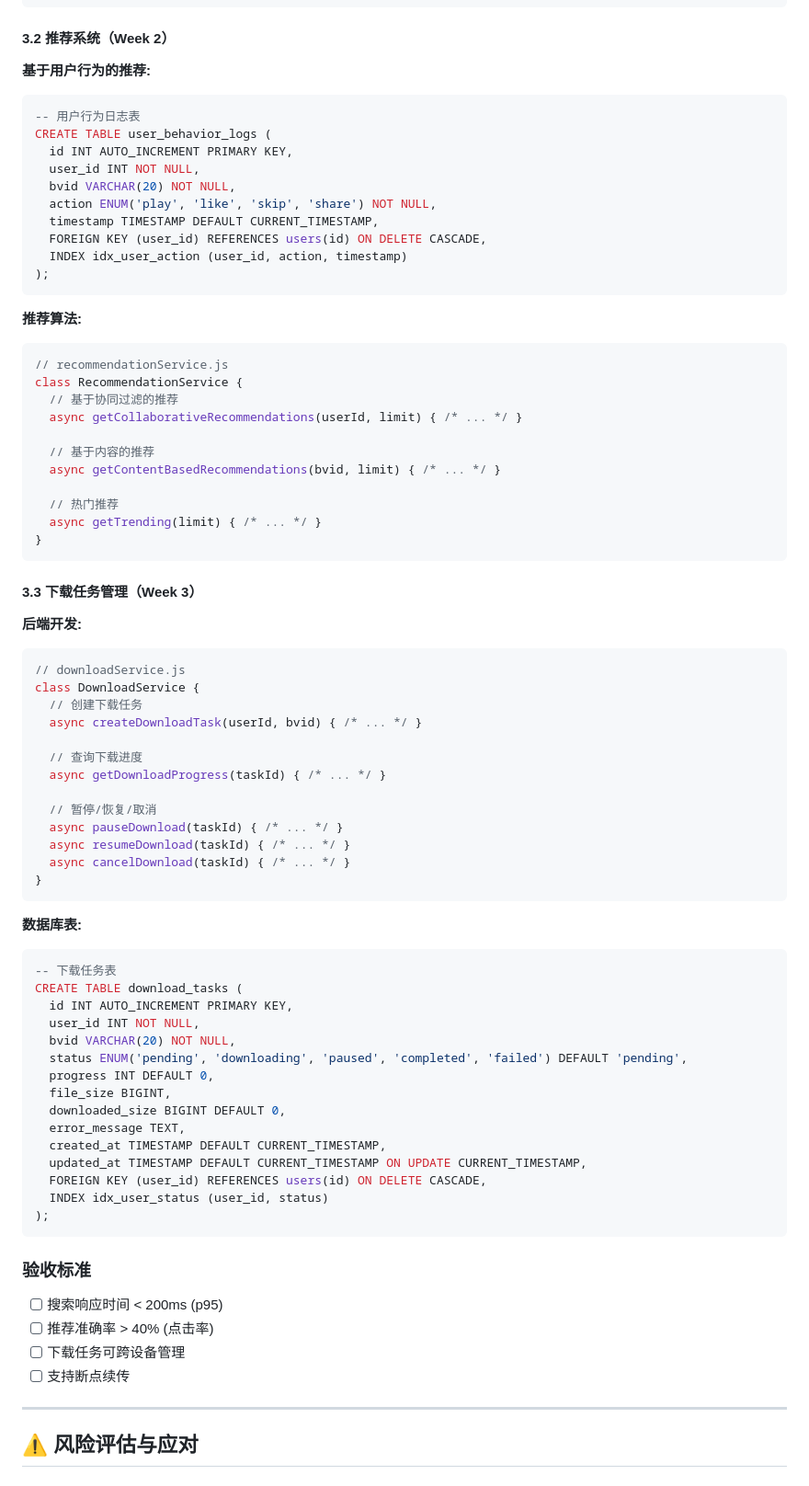
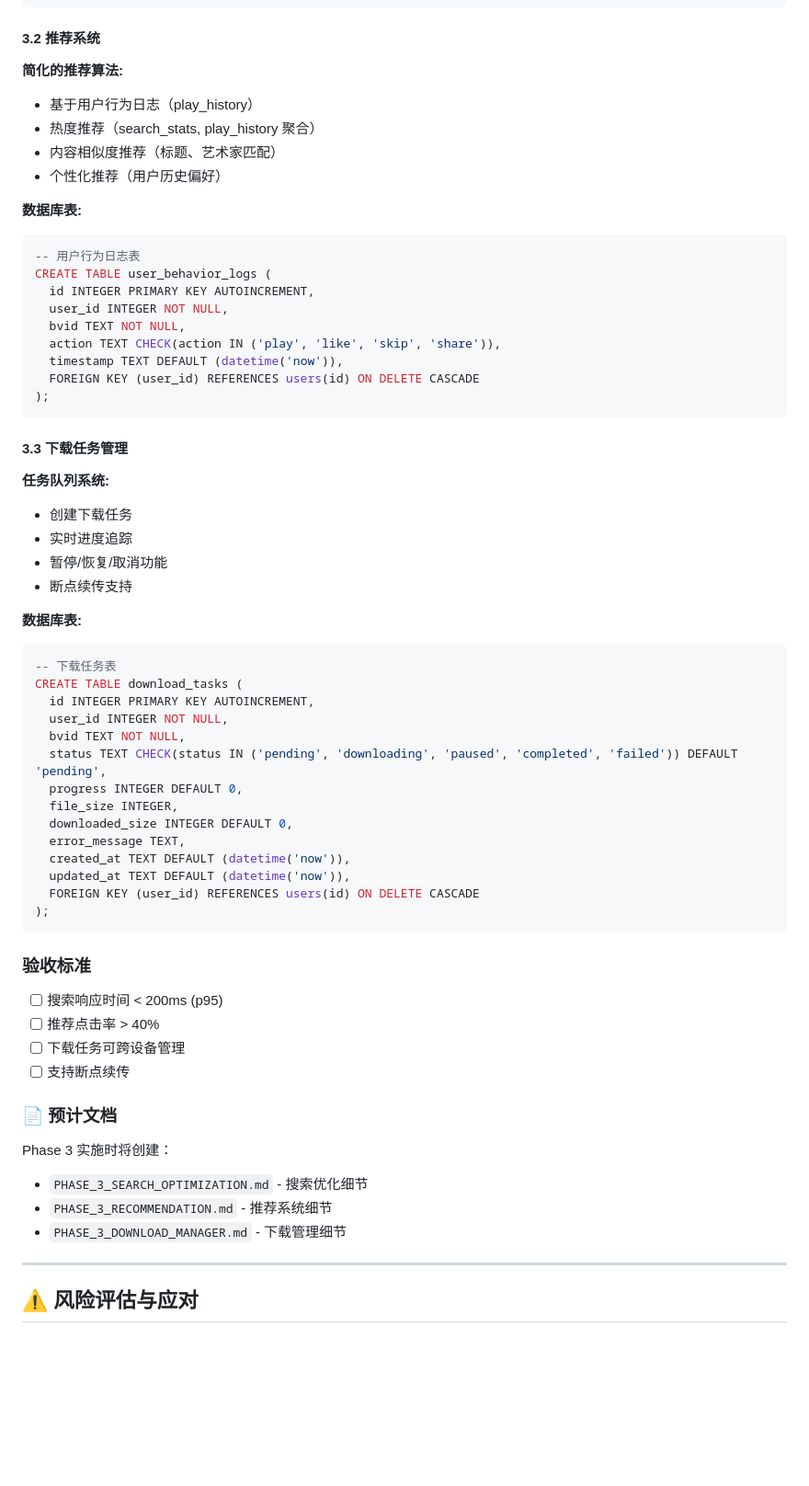
Before and after one commit to plankton12138/ListenVision_app, a Markdown page: docs/INCREMENTAL_MIGRATION_PLAN.md, the part around one of its changes. Shown at 92% size. GitHub-like rendering; blank space fills up the shorter version.

````diff
--- a/docs/INCREMENTAL_MIGRATION_PLAN.md
+++ b/docs/INCREMENTAL_MIGRATION_PLAN.md
@@ -591,84 +302,66 @@ CREATE TABLE search_stats (
 );
 ```
 
-#### 3.2 推荐系统（Week 2）
+#### 3.2 推荐系统
 
-**基于用户行为的推荐:**
+**简化的推荐算法:**
+- 基于用户行为日志（play_history）
+- 热度推荐（search_stats, play_history 聚合）
+- 内容相似度推荐（标题、艺术家匹配）
+- 个性化推荐（用户历史偏好）
 
+**数据库表:**
 ```sql
 -- 用户行为日志表
 CREATE TABLE user_behavior_logs (
-  id INT AUTO_INCREMENT PRIMARY KEY,
-  user_id INT NOT NULL,
-  bvid VARCHAR(20) NOT NULL,
-  action ENUM('play', 'like', 'skip', 'share') NOT NULL,
-  timestamp TIMESTAMP DEFAULT CURRENT_TIMESTAMP,
-  FOREIGN KEY (user_id) REFERENCES users(id) ON DELETE CASCADE,
-  INDEX idx_user_action (user_id, action, timestamp)
+  id INTEGER PRIMARY KEY AUTOINCREMENT,
+  user_id INTEGER NOT NULL,
+  bvid TEXT NOT NULL,
+  action TEXT CHECK(action IN ('play', 'like', 'skip', 'share')),
+  timestamp TEXT DEFAULT (datetime('now')),
+  FOREIGN KEY (user_id) REFERENCES users(id) ON DELETE CASCADE
 );
 ```
 
-**推荐算法:**
-```javascript
-// recommendationService.js
-class RecommendationService {
-  // 基于协同过滤的推荐
-  async getCollaborativeRecommendations(userId, limit) { /* ... */ }
+#### 3.3 下载任务管理
 
-  // 基于内容的推荐
-  async getContentBasedRecommendations(bvid, limit) { /* ... */ }
-
-  // 热门推荐
-  async getTrending(limit) { /* ... */ }
-}
-```
-
-#### 3.3 下载任务管理（Week 3）
-
-**后端开发:**
-
-```javascript
-// downloadService.js
-class DownloadService {
-  // 创建下载任务
-  async createDownloadTask(userId, bvid) { /* ... */ }
-
-  // 查询下载进度
-  async getDownloadProgress(taskId) { /* ... */ }
-
-  // 暂停/恢复/取消
-  async pauseDownload(taskId) { /* ... */ }
-  async resumeDownload(taskId) { /* ... */ }
-  async cancelDownload(taskId) { /* ... */ }
-}
-```
+**任务队列系统:**
+- 创建下载任务
+- 实时进度追踪
+- 暂停/恢复/取消功能
+- 断点续传支持
 
 **数据库表:**
-
 ```sql
 -- 下载任务表
 CREATE TABLE download_tasks (
-  id INT AUTO_INCREMENT PRIMARY KEY,
-  user_id INT NOT NULL,
-  bvid VARCHAR(20) NOT NULL,
-  status ENUM('pending', 'downloading', 'paused', 'completed', 'failed') DEFAULT 'pending',
-  progress INT DEFAULT 0,
-  file_size BIGINT,
-  downloaded_size BIGINT DEFAULT 0,
+  id INTEGER PRIMARY KEY AUTOINCREMENT,
+  user_id INTEGER NOT NULL,
+  bvid TEXT NOT NULL,
+  status TEXT CHECK(status IN ('pending', 'downloading', 'paused', 'completed', 'failed')) DEFAULT 'pending',
+  progress INTEGER DEFAULT 0,
+  file_size INTEGER,
+  downloaded_size INTEGER DEFAULT 0,
   error_message TEXT,
-  created_at TIMESTAMP DEFAULT CURRENT_TIMESTAMP,
-  updated_at TIMESTAMP DEFAULT CURRENT_TIMESTAMP ON UPDATE CURRENT_TIMESTAMP,
-  FOREIGN KEY (user_id) REFERENCES users(id) ON DELETE CASCADE,
-  INDEX idx_user_status (user_id, status)
+  created_at TEXT DEFAULT (datetime('now')),
+  updated_at TEXT DEFAULT (datetime('now')),
+  FOREIGN KEY (user_id) REFERENCES users(id) ON DELETE CASCADE
 );
 ```
 
 ### 验收标准
 
 - [ ] 搜索响应时间 < 200ms (p95)
-- [ ] 推荐准确率 > 40% (点击率)
+- [ ] 推荐点击率 > 40%
 - [ ] 下载任务可跨设备管理
 - [ ] 支持断点续传
+
+### 📄 预计文档
+
+Phase 3 实施时将创建：
+- `PHASE_3_SEARCH_OPTIMIZATION.md` - 搜索优化细节
+- `PHASE_3_RECOMMENDATION.md` - 推荐系统细节
+- `PHASE_3_DOWNLOAD_MANAGER.md` - 下载管理细节
 
 ---
 
````
Also changed, not shown: other parts of docs/INCREMENTAL_MIGRATION_PLAN.md (+213 -439 lines).
